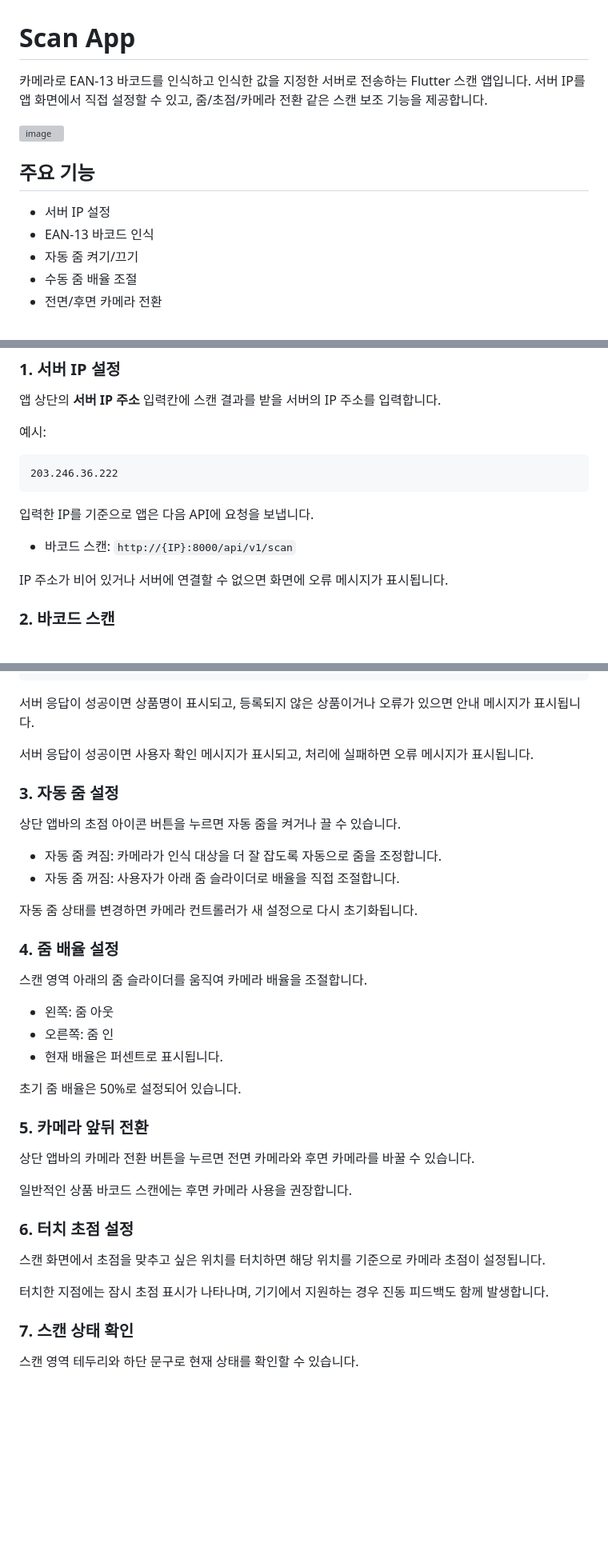
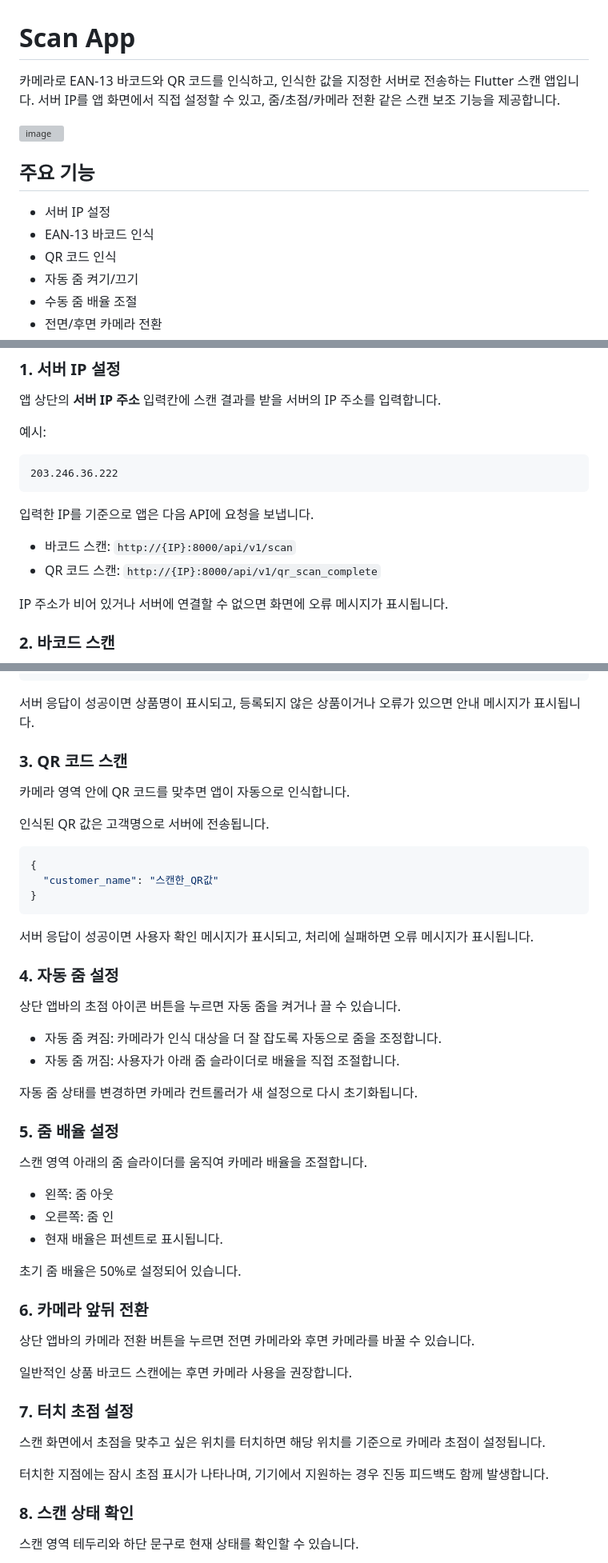
Before and after one commit to ssu-robotics-abc/scan_app, a Markdown page: README.md, 3 parts joined by grey strips. Shown at 80% size. Drawn GitHub-style; blank space fills up the shorter version; grey boxes are pictures that could not be loaded.

````diff
--- a/README.md
+++ b/README.md
@@ -1,14 +1,14 @@
 # Scan App
 
-카메라로 EAN-13 바코드를 인식하고 인식한 값을 지정한 서버로 전송하는 Flutter 스캔 앱입니다. 서버 IP를 앱 화면에서 직접 설정할 수 있고, 줌/초점/카메라 전환 같은 스캔 보조 기능을 제공합니다.
+카메라로 EAN-13 바코드와 QR 코드를 인식하고, 인식한 값을 지정한 서버로 전송하는 Flutter 스캔 앱입니다. 서버 IP를 앱 화면에서 직접 설정할 수 있고, 줌/초점/카메라 전환 같은 스캔 보조 기능을 제공합니다.
 
 <img width="497" height="877" alt="image" src="https://github.com/user-attachments/assets/943c1936-8df9-42d3-a1df-8740f88358e9" />
-
 
 ## 주요 기능
 
 - 서버 IP 설정
 - EAN-13 바코드 인식
+- QR 코드 인식
 - 자동 줌 켜기/끄기
 - 수동 줌 배율 조절
 - 전면/후면 카메라 전환
@@ -30,6 +30,7 @@
 입력한 IP를 기준으로 앱은 다음 API에 요청을 보냅니다.
 
 - 바코드 스캔: `http://{IP}:8000/api/v1/scan`
+- QR 코드 스캔: `http://{IP}:8000/api/v1/qr_scan_complete`
 
 IP 주소가 비어 있거나 서버에 연결할 수 없으면 화면에 오류 메시지가 표시됩니다.
 
@@ -47,10 +48,21 @@ IP 주소가 비어 있거나 서버에 연결할 수 없으면 화면에 오류
 
 서버 응답이 성공이면 상품명이 표시되고, 등록되지 않은 상품이거나 오류가 있으면 안내 메시지가 표시됩니다.
 
+### 3. QR 코드 스캔
+
+카메라 영역 안에 QR 코드를 맞추면 앱이 자동으로 인식합니다.
+
+인식된 QR 값은 고객명으로 서버에 전송됩니다.
+
+```json
+{
+  "customer_name": "스캔한_QR값"
+}
+```
 
 서버 응답이 성공이면 사용자 확인 메시지가 표시되고, 처리에 실패하면 오류 메시지가 표시됩니다.
 
-### 3. 자동 줌 설정
+### 4. 자동 줌 설정
 
 상단 앱바의 초점 아이콘 버튼을 누르면 자동 줌을 켜거나 끌 수 있습니다.
 
@@ -59,7 +71,7 @@ IP 주소가 비어 있거나 서버에 연결할 수 없으면 화면에 오류
 
 자동 줌 상태를 변경하면 카메라 컨트롤러가 새 설정으로 다시 초기화됩니다.
 
-### 4. 줌 배율 설정
+### 5. 줌 배율 설정
 
 스캔 영역 아래의 줌 슬라이더를 움직여 카메라 배율을 조절합니다.
 
@@ -69,19 +81,19 @@ IP 주소가 비어 있거나 서버에 연결할 수 없으면 화면에 오류
 
 초기 줌 배율은 50%로 설정되어 있습니다.
 
-### 5. 카메라 앞뒤 전환
+### 6. 카메라 앞뒤 전환
 
 상단 앱바의 카메라 전환 버튼을 누르면 전면 카메라와 후면 카메라를 바꿀 수 있습니다.
 
 일반적인 상품 바코드 스캔에는 후면 카메라 사용을 권장합니다.
 
-### 6. 터치 초점 설정
+### 7. 터치 초점 설정
 
 스캔 화면에서 초점을 맞추고 싶은 위치를 터치하면 해당 위치를 기준으로 카메라 초점이 설정됩니다.
 
 터치한 지점에는 잠시 초점 표시가 나타나며, 기기에서 지원하는 경우 진동 피드백도 함께 발생합니다.
 
-### 7. 스캔 상태 확인
+### 8. 스캔 상태 확인
 
 스캔 영역 테두리와 하단 문구로 현재 상태를 확인할 수 있습니다.
 
````
